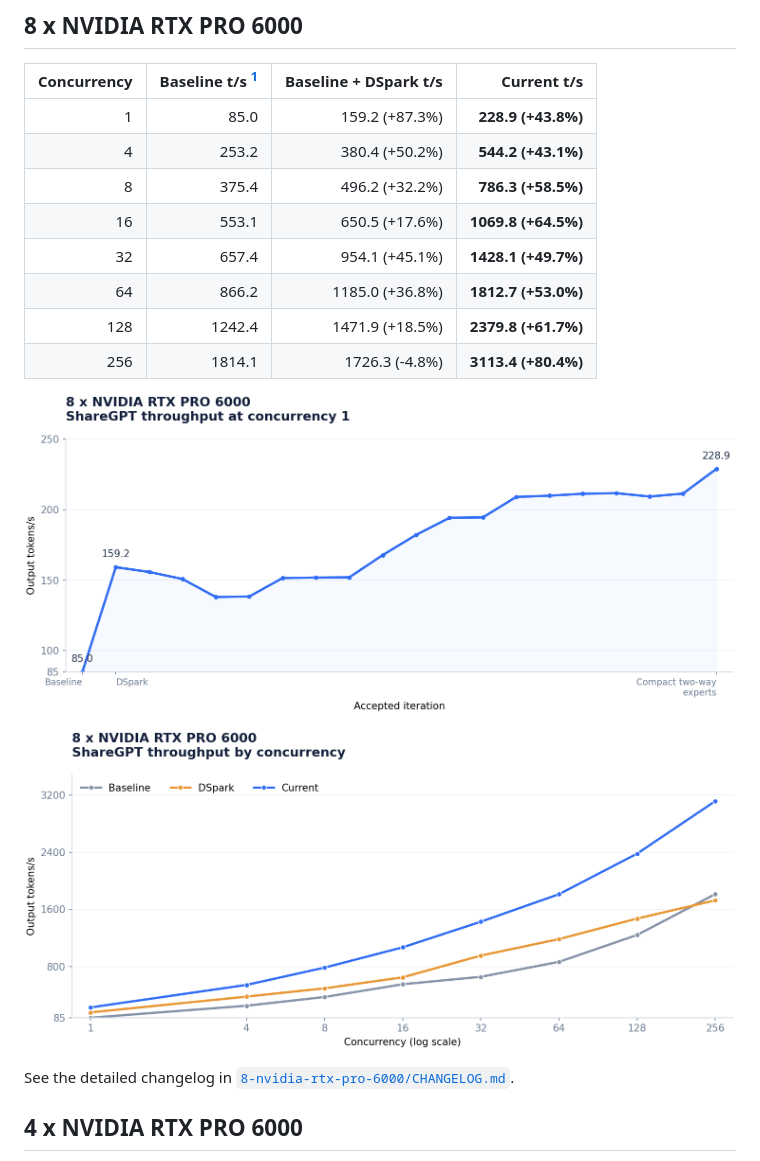
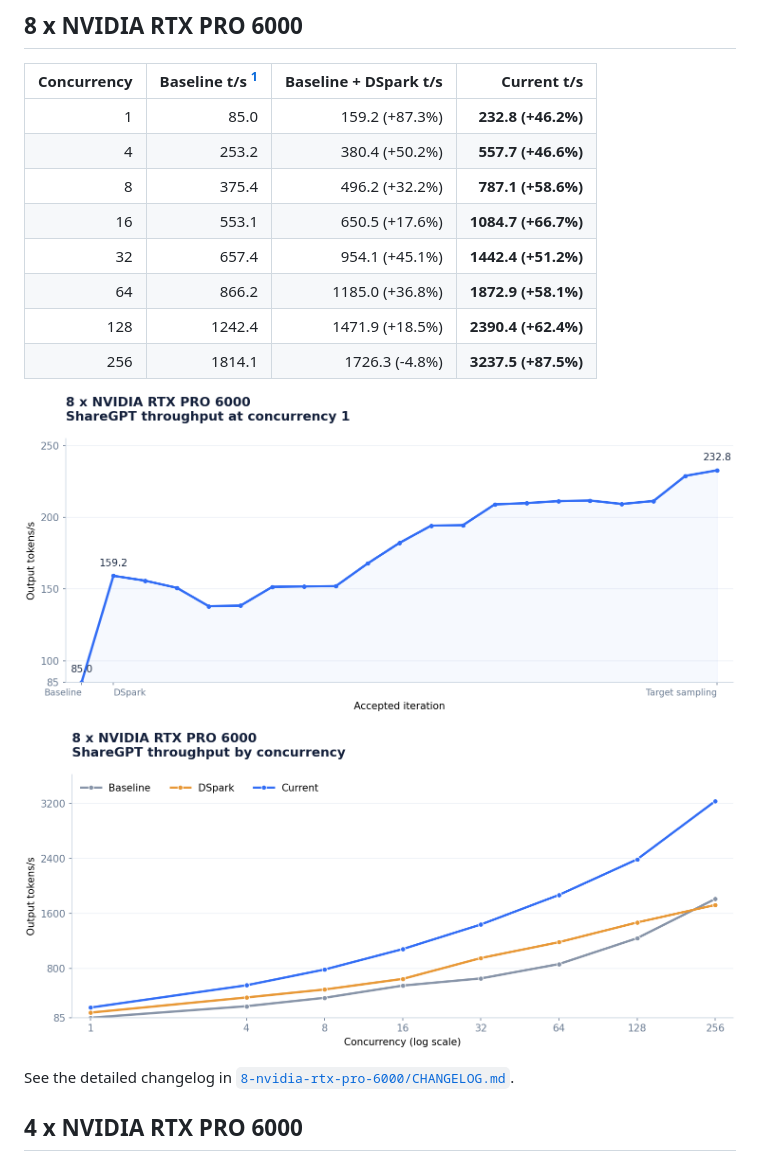
Before and after one commit to alvarobartt/DeepSeek-V4.1-Flash-RTX-PRO-6000, a Markdown page: README.md, the part around the change. GitHub-like rendering; pictures changed too: 8-nvidia-rtx-pro-6000/concurrency.png, 8-nvidia-rtx-pro-6000/throughput.png.

```diff
--- a/README.md
+++ b/README.md
@@ -15,14 +15,14 @@ Validated serving recipes for four and eight GPUs, using the checkpoint's origin
 
 | Concurrency | Baseline t/s [^8gpu-baseline] | Baseline + DSpark t/s | Current t/s |
 |---:|---:|---:|---:|
-| 1 | 85.0 | 159.2 (+87.3%) | **228.9 (+43.8%)** |
-| 4 | 253.2 | 380.4 (+50.2%) | **544.2 (+43.1%)** |
-| 8 | 375.4 | 496.2 (+32.2%) | **786.3 (+58.5%)** |
-| 16 | 553.1 | 650.5 (+17.6%) | **1069.8 (+64.5%)** |
-| 32 | 657.4 | 954.1 (+45.1%) | **1428.1 (+49.7%)** |
-| 64 | 866.2 | 1185.0 (+36.8%) | **1812.7 (+53.0%)** |
-| 128 | 1242.4 | 1471.9 (+18.5%) | **2379.8 (+61.7%)** |
-| 256 | 1814.1 | 1726.3 (-4.8%) | **3113.4 (+80.4%)** |
+| 1 | 85.0 | 159.2 (+87.3%) | **232.8 (+46.2%)** |
+| 4 | 253.2 | 380.4 (+50.2%) | **557.7 (+46.6%)** |
+| 8 | 375.4 | 496.2 (+32.2%) | **787.1 (+58.6%)** |
+| 16 | 553.1 | 650.5 (+17.6%) | **1084.7 (+66.7%)** |
+| 32 | 657.4 | 954.1 (+45.1%) | **1442.4 (+51.2%)** |
+| 64 | 866.2 | 1185.0 (+36.8%) | **1872.9 (+58.1%)** |
+| 128 | 1242.4 | 1471.9 (+18.5%) | **2390.4 (+62.4%)** |
+| 256 | 1814.1 | 1726.3 (-4.8%) | **3237.5 (+87.5%)** |
 
 ![Accepted ShareGPT c1 throughput](8-nvidia-rtx-pro-6000/throughput.png)
 
```
Also changed, not shown: 8-nvidia-rtx-pro-6000/CHANGELOG.md (+14 -15 lines), 2 other files.
